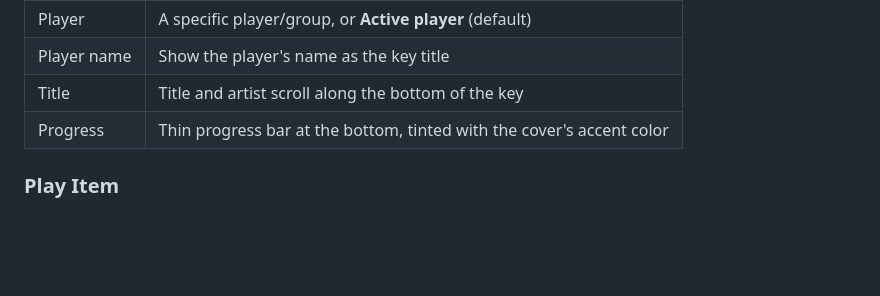
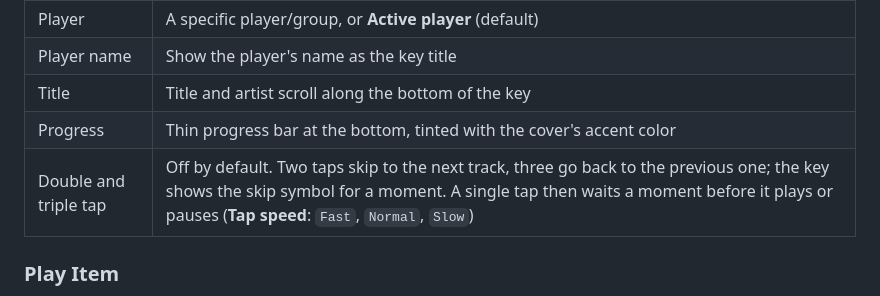
Before and after one commit to rocklobster42195/streamdeck-music-assistant-controller, a Markdown page: README.md, the part around the change. GitHub-like rendering; blank space fills up the shorter version.

Commit message:
README and changelog: double and triple tap

```diff
--- a/README.md
+++ b/README.md
@@ -82,6 +82,7 @@ The settings panel shows a **live preview of the key** together with what is pla
 | Player name | Show the player's name as the key title |
 | Title | Title and artist scroll along the bottom of the key |
 | Progress | Thin progress bar at the bottom, tinted with the cover's accent color |
+| Double and triple tap | Off by default. Two taps skip to the next track, three go back to the previous one; the key shows the skip symbol for a moment. A single tap then waits a moment before it plays or pauses (**Tap speed**: `Fast`, `Normal`, `Slow`) |
 
 ### Play Item
 
```
Also changed, not shown: CHANGELOG.md (+1 -0 lines).
